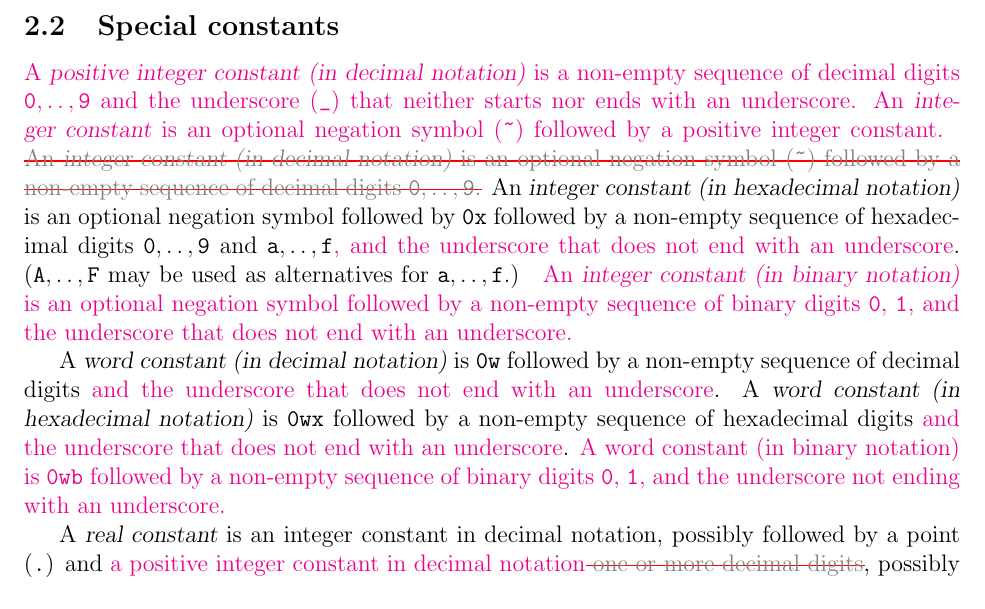
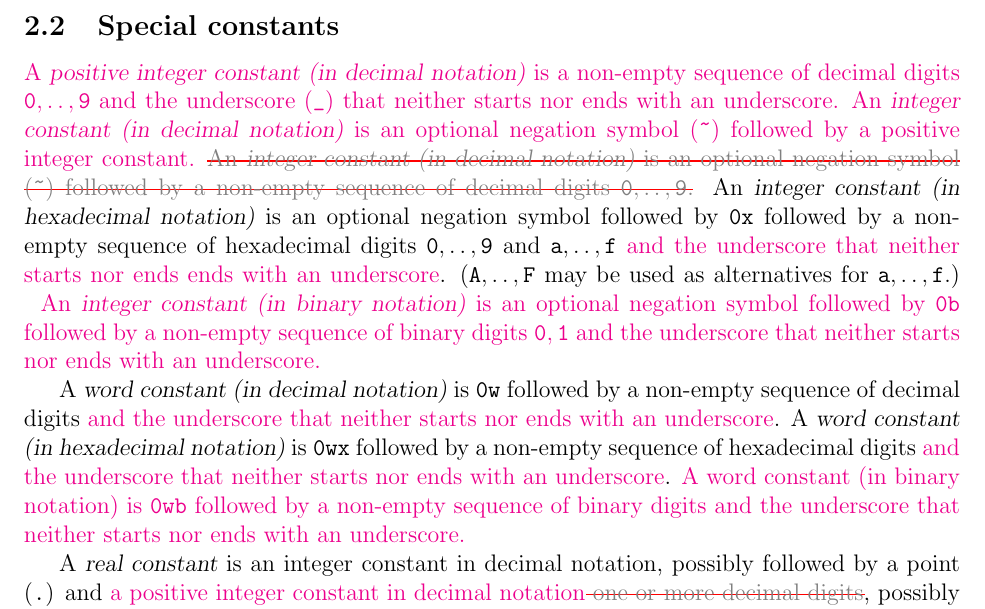
Before and after one commit to SMLFamily/Successor-ML, a LaTeX document (definition/root.tex, which reads definition/syncor.tex): part of page 14 of 99, cut so that both start at the same text. Compiled offline with pdfLaTeX.

Commit message:
Update special constants specification.
Minor update to the specification of special constants:
 * a binary integer requires an '0b' prefix
 * sequences of digits and underscores should neither start nor end with
   an underscore.

These correspond to the support in SML/NJ and MLton.  In particular,
they rule out

    0wx_FF_FF

where an underscore immediately follows the prefix (much as an
underscore cannot immediately precede or follow "." or "e" in a real
constant).

```diff
--- a/definition/syncor.tex
+++ b/definition/syncor.tex
@@ -26,7 +26,7 @@ may not (except~~{\tt =}~) be used as identifiers.
 a non-empty sequence of decimal digits
 $\boxml{0},\twoldots,\boxml{9}$ and the underscore (\wildpat) that
 neither starts nor ends with an underscore.
-An\index{6.2} {\sl integer constant} is an optional negation symbol
+An\index{6.2} {\sl integer constant (in decimal notation)} is an optional negation symbol
 (\tttilde) followed by a positive integer constant. }{%
 An\index{6.2} {\sl integer constant (in
 decimal notation)} is an optional negation symbol (\tttilde)
@@ -36,25 +36,25 @@ An {\sl integer constant (in
 hexadecimal notation)} is an optional negation symbol
 followed by \boxml{0x} followed by a non-empty sequence of
 hexadecimal digits $\boxml{0},\twoldots,\boxml{9}$
-and $\boxml{a},\twoldots,\boxml{f}$\ADD{, and the underscore that does not
-end with an underscore}.
+and $\boxml{a},\twoldots,\boxml{f}$\ADD{ and the underscore that neither starts nor ends
+ends with an underscore}.
 ($\boxml{A},\twoldots,\boxml{F}$
 may be used as alternatives for $\boxml{a},\twoldots,\boxml{f}$.)
 \ADD{
 An {\sl integer constant (in binary notation)} is an optional negation
-symbol followed by a non-empty sequence of binary digits \boxml{0}, \boxml{1},
-and the underscore that does not end with an underscore.
+symbol followed by \boxml{0b} followed by a non-empty sequence of binary digits $\boxml{0},\boxml{1}$
+and the underscore that neither starts nor ends with an underscore.
 }
 
 A {\sl word constant (in decimal notation)} is \boxml{0w}  followed
-by a non-empty sequence of decimal digits\ADD{ and the underscore that does not
-end with an underscore}.
+by a non-empty sequence of decimal digits\ADD{ and the underscore that neither starts nor
+ends with an underscore}.
 A {\sl word constant
 (in hexadecimal notation)} is \boxml{0wx} followed by a non-empty
-sequence of hexadecimal digits\ADD{ and the underscore that does not
-end with an underscore}.
+sequence of hexadecimal digits\ADD{ and the underscore that neither starts nor
+ends with an underscore}.
 \ADD{A word constant (in binary notation) is \boxml{0wb} followed by a non-empty
-sequence of binary digits \boxml{0}, \boxml{1}, and the underscore not ending with
+sequence of binary digits and the underscore that neither starts nor ends with
 an underscore.}
 
 A {\sl real constant} is an integer constant in decimal notation,
```
